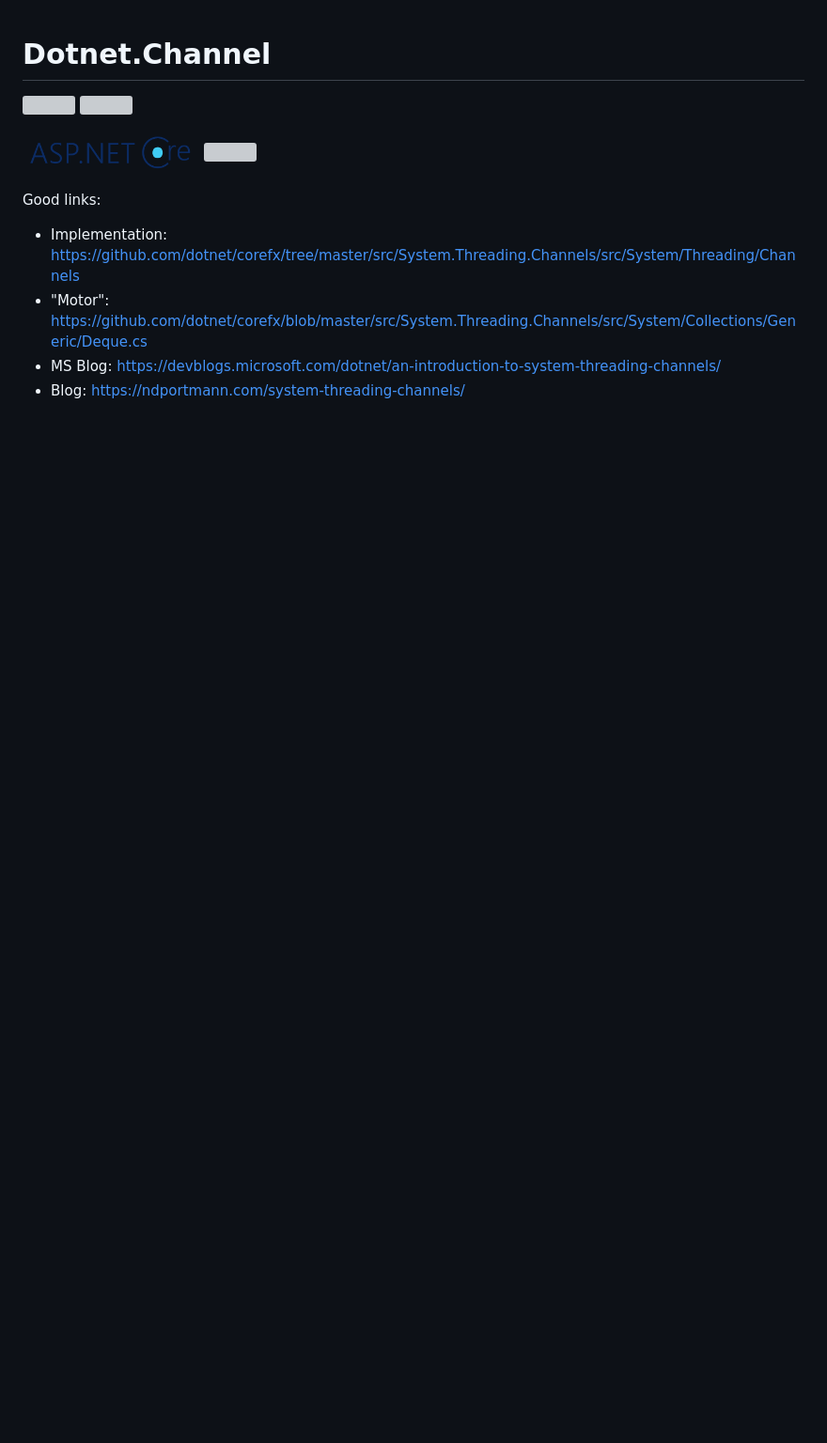
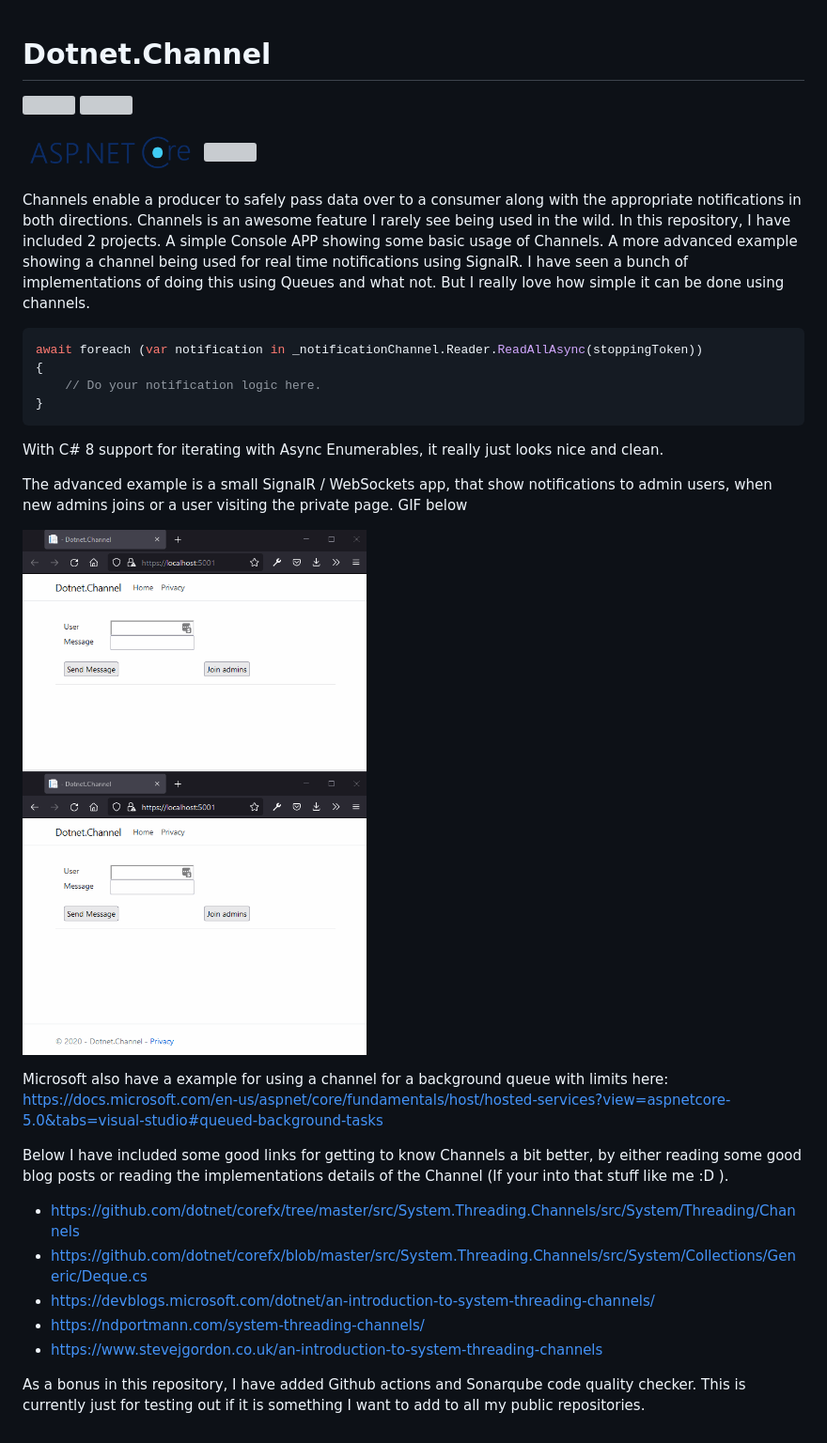
Before and after one commit to TopSwagCode/Dotnet.Channel, a Markdown page: README.md, the part around the change. Shown: that part at 94% size. GitHub-like rendering; pictures changed too: assets/demo.gif (added); blank space fills up the shorter version; grey boxes are pictures that could not be loaded.

Commit message:
Added better docs

````diff
--- a/README.md
+++ b/README.md
@@ -6,8 +6,29 @@
 <a href="https://docs.microsoft.com/en-us/aspnet/core/?view=aspnetcore-3.1"><img src="assets/aspnetcore.png" height="50px"></a>
 <a href="https://topswagcode.com/"><img src="assets/topswagcode.png" height="50px"></a>
 
-Good links:
-* Implementation: https://github.com/dotnet/corefx/tree/master/src/System.Threading.Channels/src/System/Threading/Channels
-* "Motor": https://github.com/dotnet/corefx/blob/master/src/System.Threading.Channels/src/System/Collections/Generic/Deque.cs
-* MS Blog: https://devblogs.microsoft.com/dotnet/an-introduction-to-system-threading-channels/
-* Blog: https://ndportmann.com/system-threading-channels/
+Channels enable a producer to safely pass data over to a consumer along with the appropriate notifications in both directions. Channels is an awesome feature I rarely see being used in the wild. In this repository, I have included 2 projects. A simple Console APP showing some basic usage of Channels. A more advanced example showing a channel being used for real time notifications using SignalR. I have seen a bunch of implementations of doing this using Queues and what not. But I really love how simple it can be done using channels.
+
+```c#
+await foreach (var notification in _notificationChannel.Reader.ReadAllAsync(stoppingToken))
+{
+    // Do your notification logic here.
+}
+```
+
+With C# 8 support for iterating with Async Enumerables, it really just looks nice and clean.
+
+The advanced example is a small SignalR / WebSockets app, that show notifications to admin users, when new admins joins or a user visiting the private page. GIF below
+
+![demo](assets/demo.gif)
+
+Microsoft also have a example for using a channel for a background queue with limits here: https://docs.microsoft.com/en-us/aspnet/core/fundamentals/host/hosted-services?view=aspnetcore-5.0&tabs=visual-studio#queued-background-tasks
+
+Below I have included some good links for getting to know Channels a bit better, by either reading some good blog posts or reading the implementations details of the Channel (If your into that stuff like me :D ).
+
+* https://github.com/dotnet/corefx/tree/master/src/System.Threading.Channels/src/System/Threading/Channels
+* https://github.com/dotnet/corefx/blob/master/src/System.Threading.Channels/src/System/Collections/Generic/Deque.cs
+* https://devblogs.microsoft.com/dotnet/an-introduction-to-system-threading-channels/
+* https://ndportmann.com/system-threading-channels/
+* https://www.stevejgordon.co.uk/an-introduction-to-system-threading-channels
+
+As a bonus in this repository, I have added Github actions and Sonarqube code quality checker. This is currently just for testing out if it is something I want to add to all my public repositories.
````
